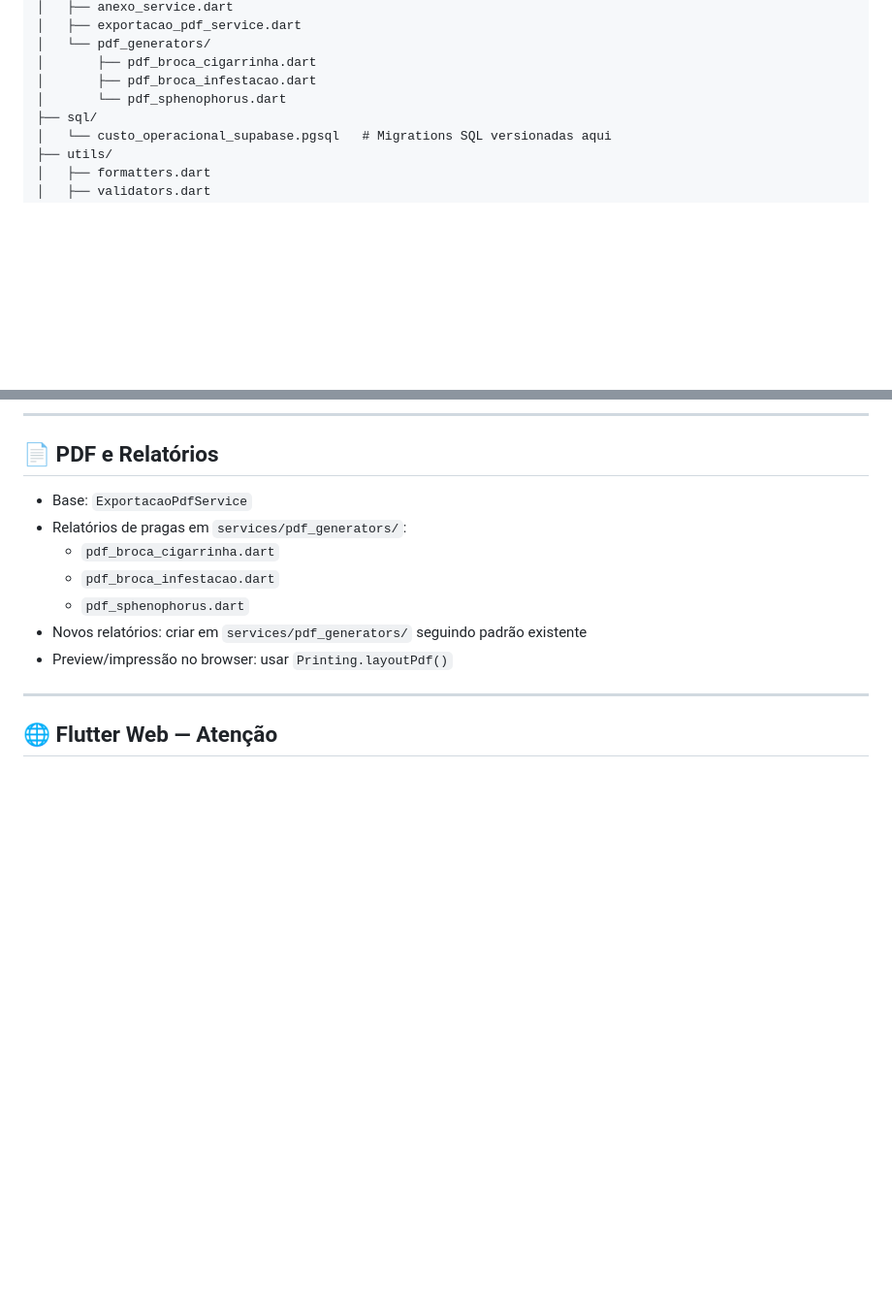
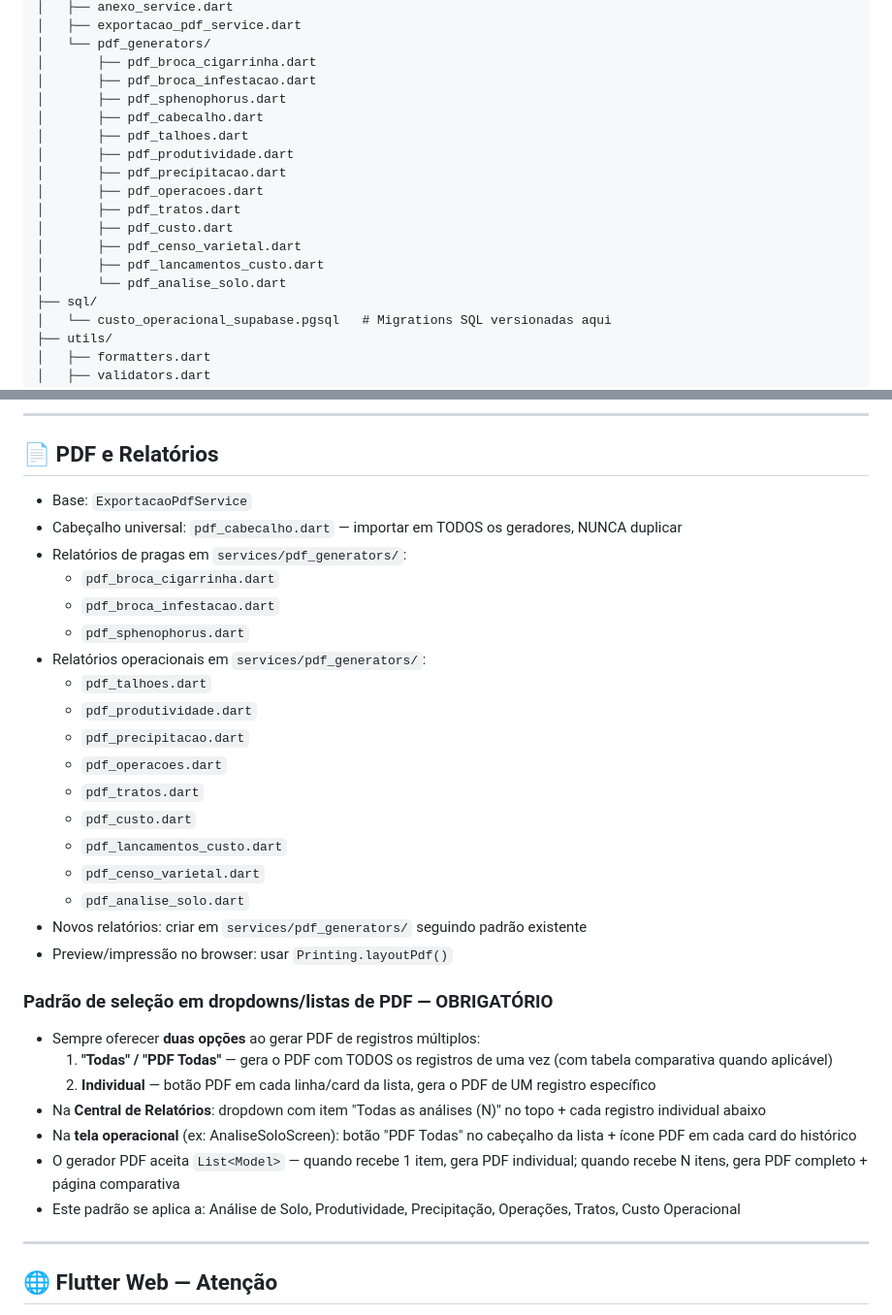
Before and after one commit to afcrcolimpia-cloud/associacao-fornecedores-cana, a Markdown page: AGENTS.md, 2 parts joined by grey strips. Shown at 97% size. Drawn GitHub-style; blank space fills up the shorter version.

Commit message:
docs: atualizar CLAUDE.md e AGENTS.md com lista completa de PDF generators e padrao de dropdown Todas + Individual

```diff
--- a/AGENTS.md
+++ b/AGENTS.md
@@ -106,7 +106,17 @@ lib/
 │   └── pdf_generators/
 │       ├── pdf_broca_cigarrinha.dart
 │       ├── pdf_broca_infestacao.dart
-│       └── pdf_sphenophorus.dart
+│       ├── pdf_sphenophorus.dart
+│       ├── pdf_cabecalho.dart
+│       ├── pdf_talhoes.dart
+│       ├── pdf_produtividade.dart
+│       ├── pdf_precipitacao.dart
+│       ├── pdf_operacoes.dart
+│       ├── pdf_tratos.dart
+│       ├── pdf_custo.dart
+│       ├── pdf_censo_varietal.dart
+│       ├── pdf_lancamentos_custo.dart
+│       └── pdf_analise_solo.dart
 ├── sql/
 │   └── custo_operacional_supabase.pgsql   # Migrations SQL versionadas aqui
 ├── utils/
@@ -212,12 +222,33 @@ Municipio  → lista em utils/municipios_sp.dart
 ## 📄 PDF e Relatórios
 
 - Base: `ExportacaoPdfService`
+- Cabeçalho universal: `pdf_cabecalho.dart` — importar em TODOS os geradores, NUNCA duplicar
 - Relatórios de pragas em `services/pdf_generators/`:
   - `pdf_broca_cigarrinha.dart`
   - `pdf_broca_infestacao.dart`
   - `pdf_sphenophorus.dart`
+- Relatórios operacionais em `services/pdf_generators/`:
+  - `pdf_talhoes.dart`
+  - `pdf_produtividade.dart`
+  - `pdf_precipitacao.dart`
+  - `pdf_operacoes.dart`
+  - `pdf_tratos.dart`
+  - `pdf_custo.dart`
+  - `pdf_lancamentos_custo.dart`
+  - `pdf_censo_varietal.dart`
+  - `pdf_analise_solo.dart`
 - Novos relatórios: criar em `services/pdf_generators/` seguindo padrão existente
 - Preview/impressão no browser: usar `Printing.layoutPdf()`
+
+### Padrão de seleção em dropdowns/listas de PDF — OBRIGATÓRIO
+
+- Sempre oferecer **duas opções** ao gerar PDF de registros múltiplos:
+  1. **"Todas" / "PDF Todas"** — gera o PDF com TODOS os registros de uma vez (com tabela comparativa quando aplicável)
+  2. **Individual** — botão PDF em cada linha/card da lista, gera o PDF de UM registro específico
+- Na **Central de Relatórios**: dropdown com item "Todas as análises (N)" no topo + cada registro individual abaixo
+- Na **tela operacional** (ex: AnaliseSoloScreen): botão "PDF Todas" no cabeçalho da lista + ícone PDF em cada card do histórico
+- O gerador PDF aceita `List<Model>` — quando recebe 1 item, gera PDF individual; quando recebe N itens, gera PDF completo + página comparativa
+- Este padrão se aplica a: Análise de Solo, Produtividade, Precipitação, Operações, Tratos, Custo Operacional
 
 ---
 
```
Also changed, not shown: CLAUDE.md (+32 -1 lines).
